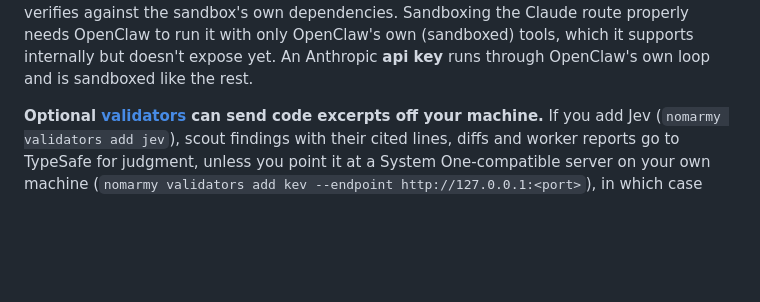
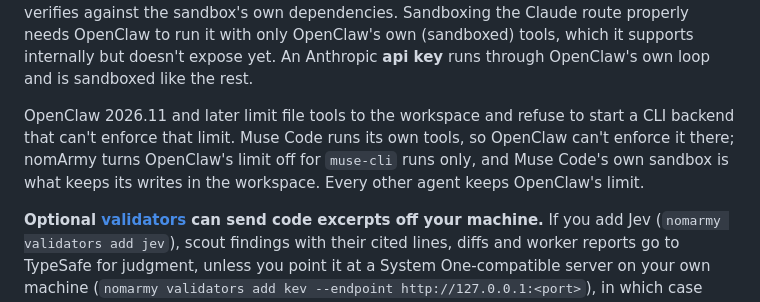
Before and after one commit to rayson-tech/nomarmy, a Markdown page: docs/security.md, the part around the change. Rendered like a GitHub page; blank space fills up the shorter version.

```diff
--- a/docs/security.md
+++ b/docs/security.md
@@ -12,6 +12,8 @@ The worker gets a writable worktree inside Podman and nothing else: no Podman so
 | any other subscription provider named `*-cli` | assumed **on this machine** until its route is checked, and treated like the Claude subscription |
 
 So nomArmy refuses **implement** jobs on a Claude or Muse Code subscription unless that agent says `allow_host_tools: true` in `agents.yml`; scouts and reviews still run, labeled. `nomarmy health` and the `army` tool flag any build role on it, and `agents list` says so. If a job's worktree comes back with a real `node_modules` where nomArmy's dependency link was (packages installed where the sandbox couldn't have), nomArmy flags the job for review and verifies against the sandbox's own dependencies. Sandboxing the Claude route properly needs OpenClaw to run it with only OpenClaw's own (sandboxed) tools, which it supports internally but doesn't expose yet. An Anthropic **api key** runs through OpenClaw's own loop and is sandboxed like the rest.
+
+OpenClaw 2026.11 and later limit file tools to the workspace and refuse to start a CLI backend that can't enforce that limit. Muse Code runs its own tools, so OpenClaw can't enforce it there; nomArmy turns OpenClaw's limit off for `muse-cli` runs only, and Muse Code's own sandbox is what keeps its writes in the workspace. Every other agent keeps OpenClaw's limit.
 
 **Optional [validators](validators.md) can send code excerpts off your machine.** If you add Jev (`nomarmy validators add jev`), scout findings with their cited lines, diffs and worker reports go to TypeSafe for judgment, unless you point it at a System One-compatible server on your own machine (`nomarmy validators add kev --endpoint http://127.0.0.1:<port>`), in which case they stay local. Plain HTTP is accepted only to a loopback host, and redirects are refused. Measure a local model before relying on it: on our corpus, the local models we tried caught far fewer real defects than Jev ([numbers](validators.md#measure-a-local-model-before-relying-on-it)). Its answers only add review flags, since the content it judges is written by the worker being judged. Its key is saved readable only by you and never passed to a worker. A model judge (`nomarmy validators add judge`) sends the diff and report to its agent's vendor, and on an agent whose tools run on your machine it needs `--host-tools`, since OpenClaw can't turn those tools off and the text it reads was written by the worker.
 
```
Also changed, not shown: docs/reference.md (+1 -1 lines), docs/troubleshooting.md (+2 -1 lines).
